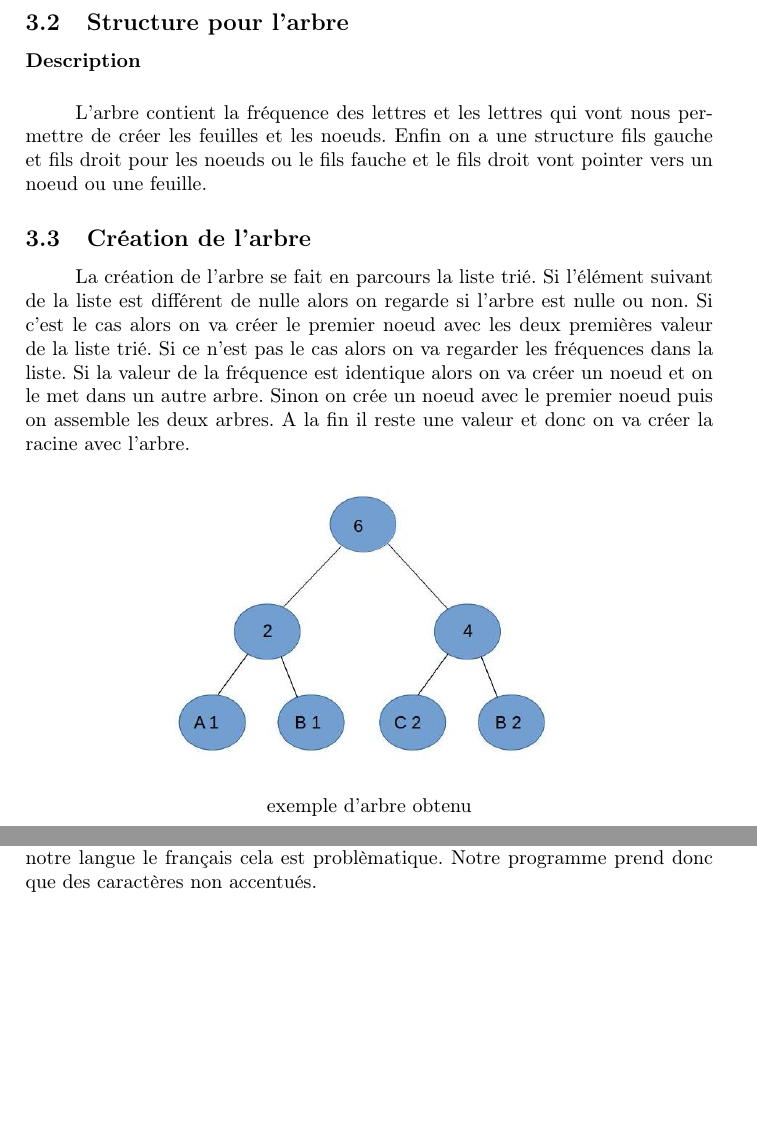
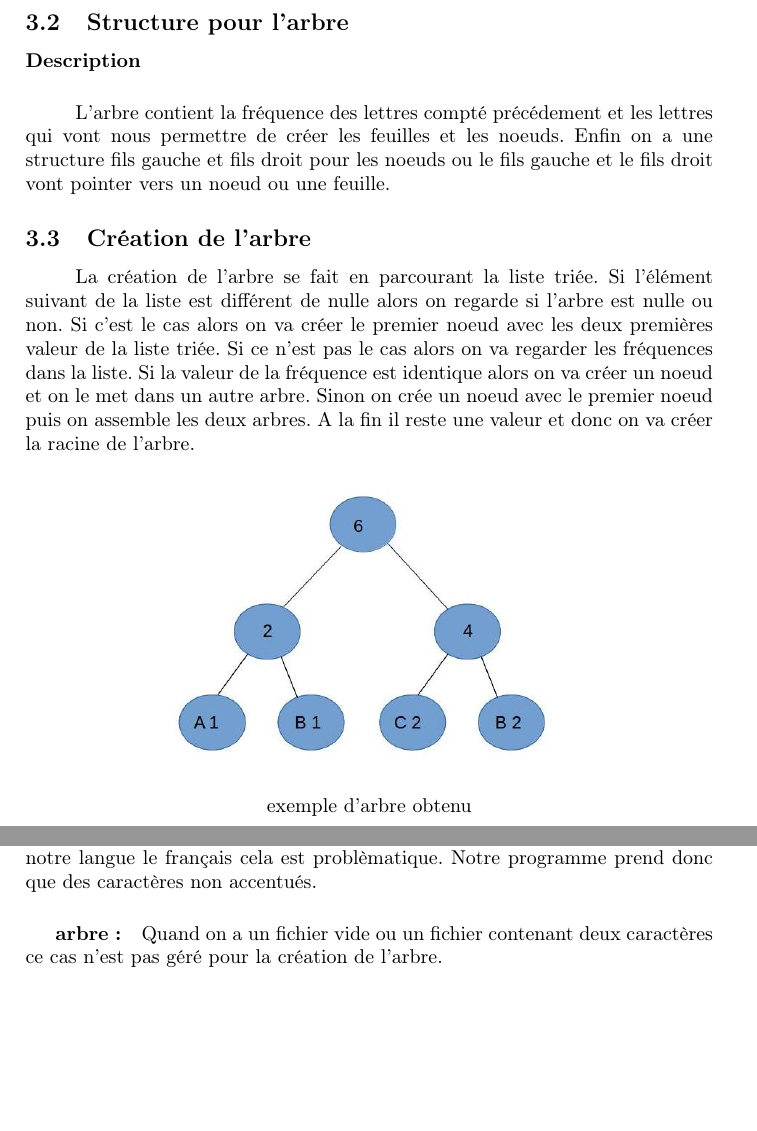
Before and after one commit to pop2211/Huffman, a LaTeX document (rapport.tex): two parts of pages 5 and 6 of 6, joined at a grey line, cut so that both start at the same text, the shorter picture padded with empty space. Compiled offline with pdfLaTeX.

Commit message:
correction

```diff
--- a/rapport.tex
+++ b/rapport.tex
@@ -95,15 +95,15 @@ Ensuite on va réitérer cela a toute les valeurs de la liste.
 \subsection{Structure pour l'arbre}
 \paragraph{Description}
 \subparagraph{}
-L'arbre contient la fréquence des lettres et les lettres qui vont nous permettre de créer les feuilles et les noeuds.
-Enfin on a une structure fils gauche et fils droit pour les noeuds ou le fils fauche et le fils droit vont pointer vers un noeud ou une feuille.
+L'arbre contient la fréquence des lettres compté précédement et les lettres qui vont nous permettre de créer les feuilles et les noeuds.
+Enfin on a une structure fils gauche et fils droit pour les noeuds ou le fils gauche et le fils droit vont pointer vers un noeud ou une feuille.
 
 \subsection{Création de l'arbre}
 \subparagraph{}
-La création de l'arbre se fait en parcours la liste trié. Si l'élément suivant de la liste est différent de nulle
-alors on regarde si l'arbre est nulle ou non. Si c'est le cas alors on va créer le premier noeud avec les deux premières valeur de la liste trié.
+La création de l'arbre se fait en parcourant la liste triée. Si l'élément suivant de la liste est différent de nulle
+alors on regarde si l'arbre est nulle ou non. Si c'est le cas alors on va créer le premier noeud avec les deux premières valeur de la liste triée.
 Si ce n'est pas le cas alors on va regarder les fréquences dans la liste. Si la valeur de la fréquence est identique alors on va créer un noeud et on le met dans un autre arbre.
-Sinon on crée un noeud avec le premier noeud puis on assemble les deux arbres. A la fin il reste une valeur et donc on va créer la racine avec l'arbre.
+Sinon on crée un noeud avec le premier noeud puis on assemble les deux arbres. A la fin il reste une valeur et donc on va créer la racine de l'arbre.
 
 \begin{center}
 
@@ -150,4 +150,7 @@ Notre code est minimaliste et de nombreux point peut être amélioré.
 \subparagraph{encodage :}
 L'encodage actuelle ne prend pas les accents et donc dans notre langue le français cela est problèmatique.
 Notre programme prend donc que des caractères non accentués.
+
+\subparagraph{arbre :}
+Quand on a un fichier vide ou un fichier contenant deux caractères ce cas n'est pas géré pour la création de l'arbre.
 \end{document}
```
Also changed, not shown: rapport.pdf (added), rapport.tex (2 more changed lines).
